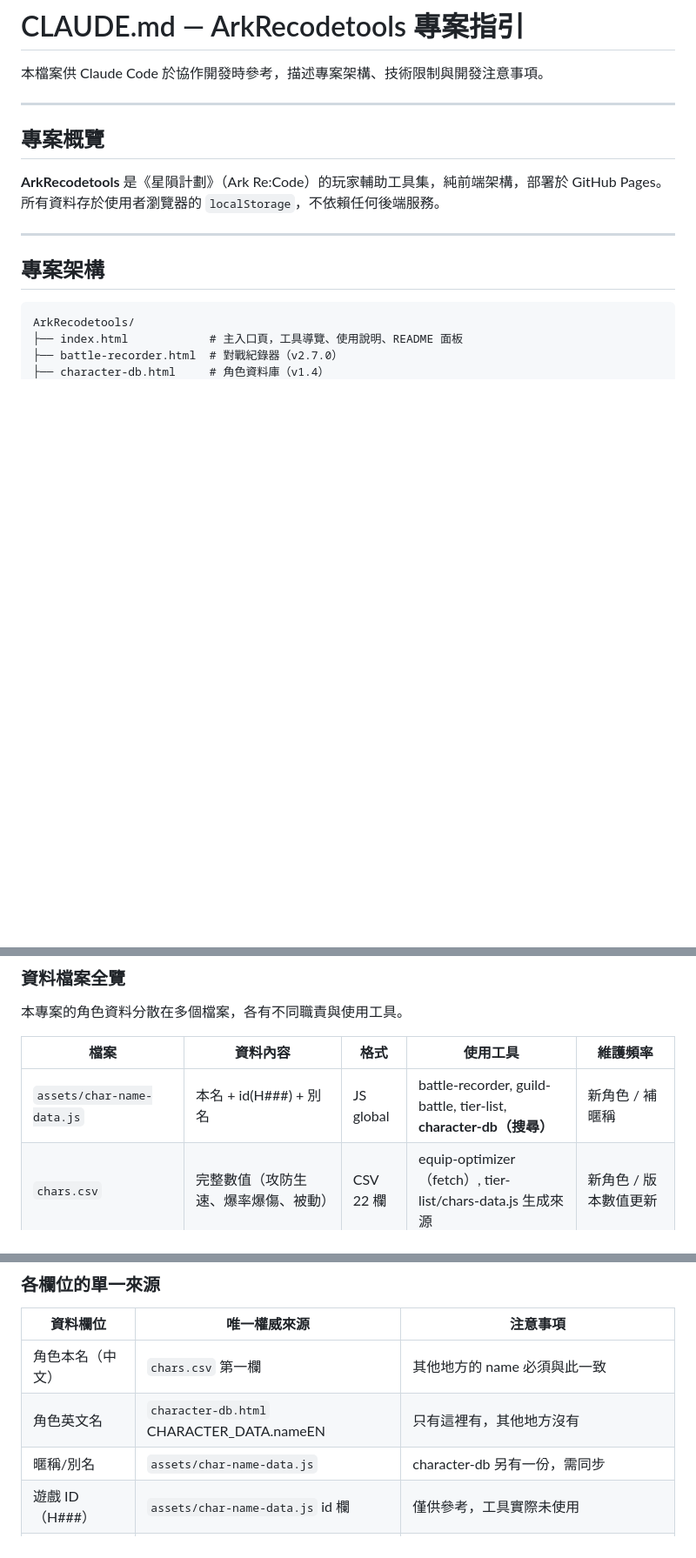
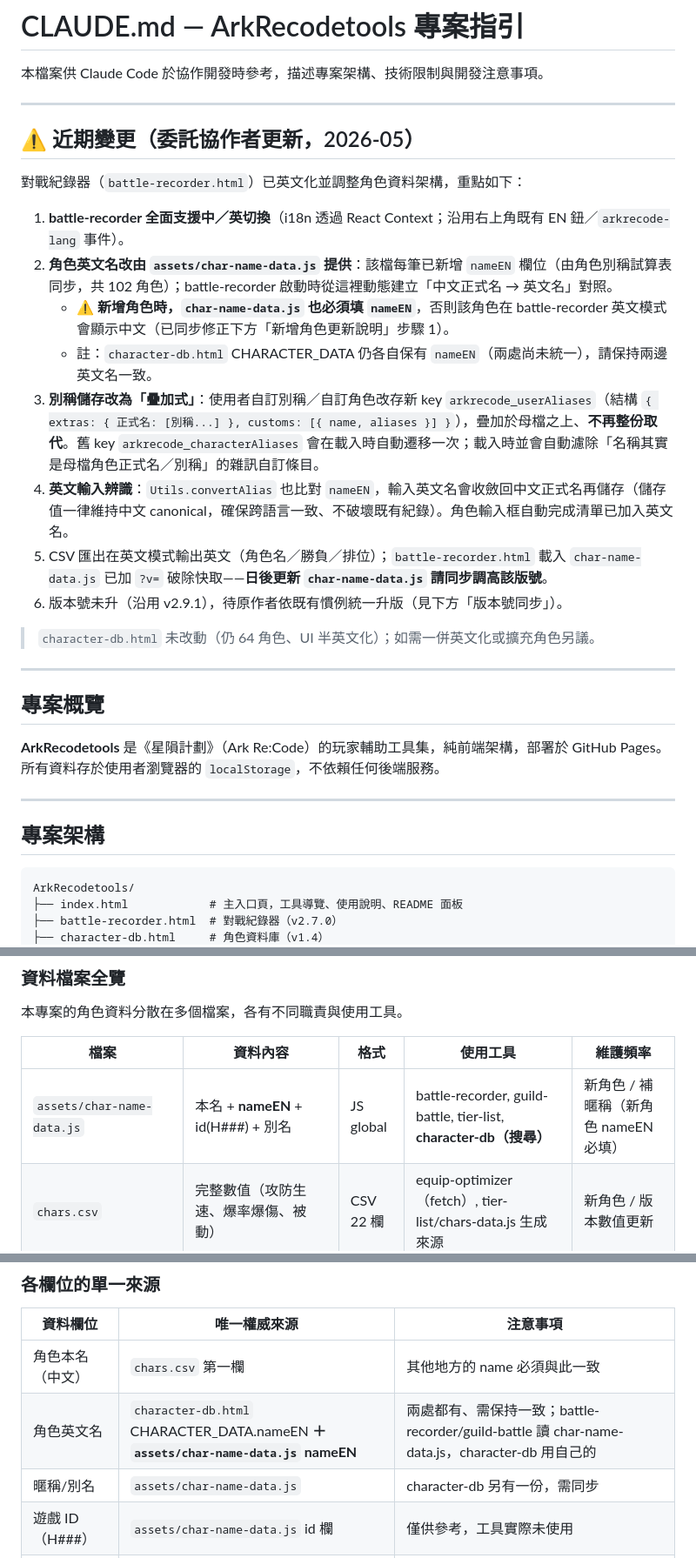
Before and after one commit to zzasqas/ArkRecodetools, a Markdown page: CLAUDE.md, 3 parts joined by grey strips. Shown at 87% size. GitHub-like rendering; blank space fills up the shorter version.

Commit message:
docs(CLAUDE.md): 記錄對戰紀錄器英文化與資料架構變更
- 新增「近期變更」段落，說明 i18n、英文名單一來源、疊加式別稱、英文輸入辨識
- 新增角色 SOP 步驟1 標註 char-name-data.js 的 nameEN 必填（否則 EN 模式顯示中文）
- 更新「各欄位單一來源」與資料檔總覽：英文名兩處需一致、battle-recorder 讀 char-name-data.js

Co-Authored-By: Claude Opus 4.7 (1M context) <noreply@anthropic.com>

```diff
--- a/CLAUDE.md
+++ b/CLAUDE.md
@@ -1,6 +1,23 @@
 # CLAUDE.md — ArkRecodetools 專案指引
 
 本檔案供 Claude Code 於協作開發時參考，描述專案架構、技術限制與開發注意事項。
+
+---
+
+## ⚠️ 近期變更（委託協作者更新，2026-05）
+
+對戰紀錄器（`battle-recorder.html`）已英文化並調整角色資料架構，重點如下：
+
+1. **battle-recorder 全面支援中／英切換**（i18n 透過 React Context；沿用右上角既有 EN 鈕／`arkrecode-lang` 事件）。
+2. **角色英文名改由 `assets/char-name-data.js` 提供**：該檔每筆已新增 `nameEN` 欄位（由角色別稱試算表同步，共 102 角色）；battle-recorder 啟動時從這裡動態建立「中文正式名 → 英文名」對照。
+   - ⚠️ **新增角色時，`char-name-data.js` 也必須填 `nameEN`**，否則該角色在 battle-recorder 英文模式會顯示中文（已同步修正下方「新增角色更新說明」步驟 1）。
+   - 註：`character-db.html` CHARACTER_DATA 仍各自保有 `nameEN`（兩處尚未統一），請保持兩邊英文名一致。
+3. **別稱儲存改為「疊加式」**：使用者自訂別稱／自訂角色改存新 key `arkrecode_userAliases`（結構 `{ extras: { 正式名: [別稱...] }, customs: [{ name, aliases }] }`），疊加於母檔之上、**不再整份取代**。舊 key `arkrecode_characterAliases` 會在載入時自動遷移一次；載入時並會自動濾除「名稱其實是母檔角色正式名／別稱」的雜訊自訂條目。
+4. **英文輸入辨識**：`Utils.convertAlias` 也比對 `nameEN`，輸入英文名會收斂回中文正式名再儲存（儲存值一律維持中文 canonical，確保跨語言一致、不破壞既有紀錄）。角色輸入框自動完成清單已加入英文名。
+5. CSV 匯出在英文模式輸出英文（角色名／勝負／排位）；`battle-recorder.html` 載入 `char-name-data.js` 已加 `?v=` 破除快取——**日後更新 `char-name-data.js` 請同步調高該版號**。
+6. 版本號未升（沿用 v2.9.1），待原作者依既有慣例統一升版（見下方「版本號同步」）。
+
+> `character-db.html` 未改動（仍 64 角色、UI 半英文化）；如需一併英文化或擴充角色另議。
 
 ---
 
@@ -147,7 +164,7 @@ ArkRecodetools/
 
 | 檔案 | 資料內容 | 格式 | 使用工具 | 維護頻率 |
 |------|----------|------|----------|----------|
-| `assets/char-name-data.js` | 本名 + id(H###) + 別名 | JS global | battle-recorder, guild-battle, tier-list, **character-db（搜尋）** | 新角色 / 補暱稱 |
+| `assets/char-name-data.js` | 本名 + **nameEN** + id(H###) + 別名 | JS global | battle-recorder, guild-battle, tier-list, **character-db（搜尋）** | 新角色 / 補暱稱（新角色 nameEN 必填）|
 | `chars.csv` | 完整數值（攻防生速、爆率爆傷、被動）| CSV 22 欄 | equip-optimizer（fetch）, tier-list/chars-data.js 生成來源 | 新角色 / 版本數值更新 |
 | `character-db.html` CHARACTER_DATA | nameCN + nameEN + attribute + job + rarity（別名已移至 char-name-data.js） | JS inline 陣列 | character-db（僅此） | 新角色（必須手動更新） |
 | `build_recom.csv` | 推薦套裝、屬性權重、速度門檻 | CSV | character-db（fetch） | 有推薦配裝資料時 |
@@ -214,7 +231,7 @@ ID 查詢來源：[ArkRecode Wiki](https://arkrecodewiki.miraheze.org/wiki/Membe
 | 資料欄位 | 唯一權威來源 | 注意事項 |
 |----------|-------------|----------|
 | 角色本名（中文） | `chars.csv` 第一欄 | 其他地方的 name 必須與此一致 |
-| 角色英文名 | `character-db.html` CHARACTER_DATA.nameEN | 只有這裡有，其他地方沒有 |
+| 角色英文名 | `character-db.html` CHARACTER_DATA.nameEN **＋ `assets/char-name-data.js` nameEN** | 兩處都有、需保持一致；battle-recorder/guild-battle 讀 char-name-data.js，character-db 用自己的 |
 | 暱稱/別名 | `assets/char-name-data.js` | character-db 另有一份，需同步 |
 | 遊戲 ID（H###） | `assets/char-name-data.js` id 欄 | 僅供參考，工具實際未使用 |
 | 戰鬥數值 | `chars.csv`（根目錄） | equip-optimizer 直接讀；tier-list 透過 chars-data.js 讀 |
```
Also changed, not shown: other parts of CLAUDE.md (+1 -1 lines).
